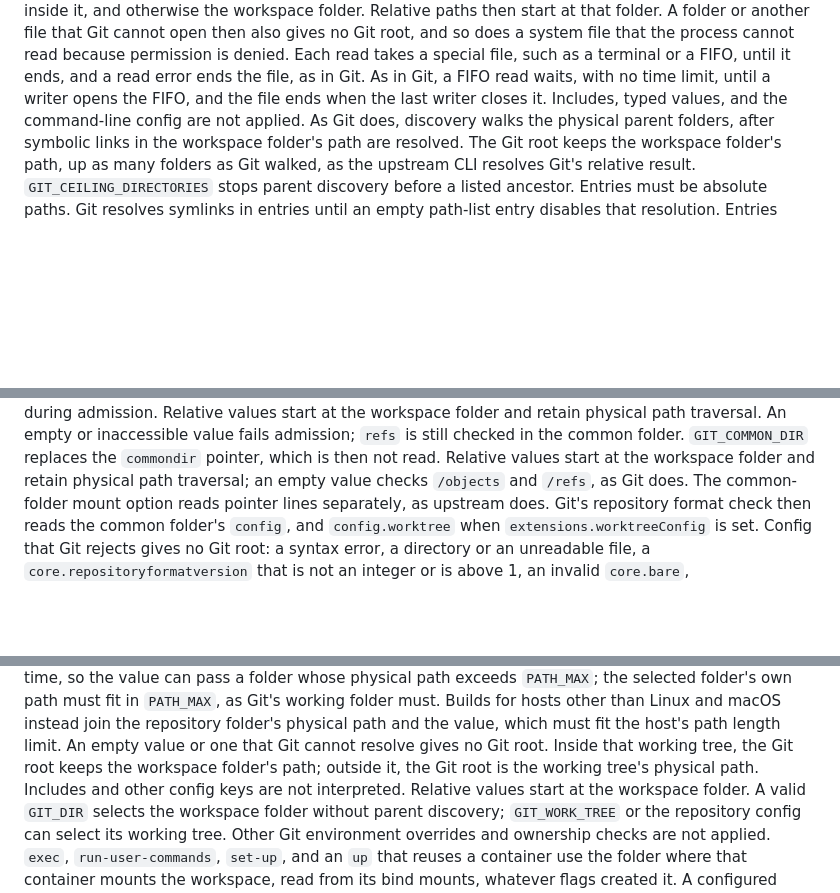
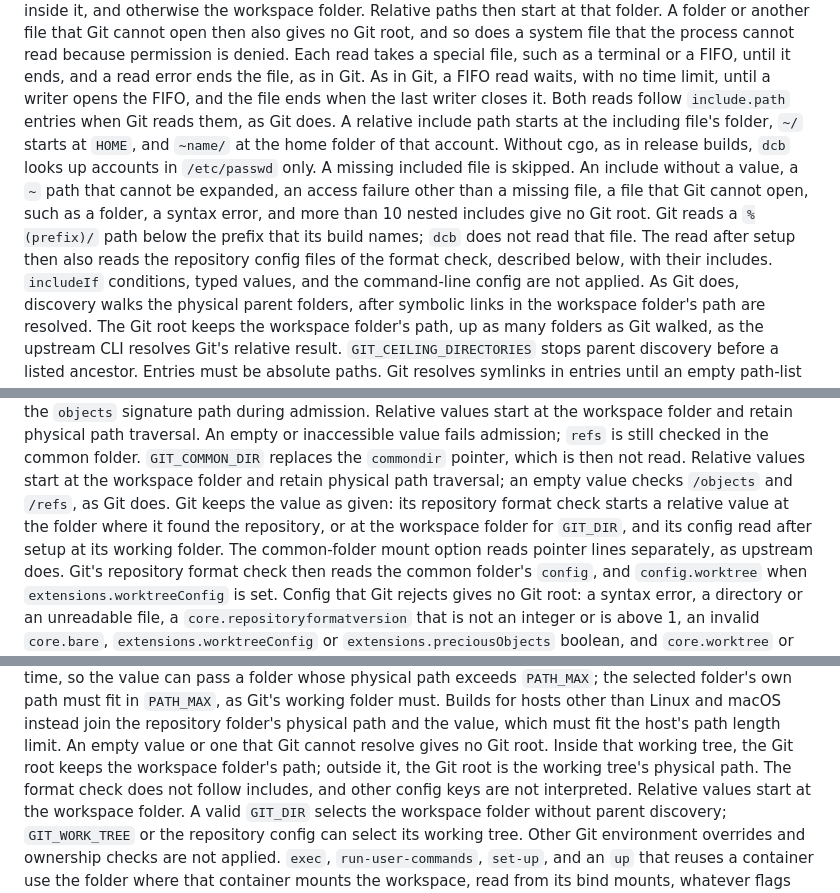
Before and after one commit to wyrd-company/devcontainer-builder, a Markdown page: docs/usage.md, 3 parts joined by grey strips. GitHub-like rendering; blank space fills up the shorter version.

Commit message:
docs: state that Git discovery follows config includes
Usage now states how both config reads follow include.path, which
include failures give no Git root, that the read after setup also reads
the repository config files with their includes, and where a relative
GIT_COMMON_DIR starts in the format check and in that read. includeIf,
%(prefix)/ include files and account lookup without cgo stay as stated
limits. Adds the patch intent.

Co-Authored-By: Claude Opus 5.5 <noreply@anthropic.com>

```diff
--- a/docs/usage.md
+++ b/docs/usage.md
@@ -666,8 +666,19 @@ then also gives no Git root, and so does a system file that the process cannot
 read because permission is denied. Each read takes a special file, such as a
 terminal or a FIFO, until it ends, and a read error ends the file, as in Git.
 As in Git, a FIFO read waits, with no time limit, until a writer opens the
-FIFO, and the file ends when the last writer closes it. Includes, typed values,
-and the command-line config are not applied.
+FIFO, and the file ends when the last writer closes it. Both reads follow
+`include.path` entries when Git reads them, as Git does. A relative include
+path starts at the including file's folder, `~/` starts at `HOME`, and `~name/`
+at the home folder of that account. Without cgo, as in release builds, `dcb`
+looks up accounts in `/etc/passwd` only. A missing included file is skipped.
+An include without a value, a `~` path that cannot be expanded, an access
+failure other than a missing file, a file that Git cannot open, such as a
+folder, a syntax error, and more than 10 nested includes give no Git root. Git
+reads a `%(prefix)/` path below the prefix that its build names; `dcb` does not
+read that file. The read after setup then also reads the repository config
+files of the format check, described below, with their includes.
+`includeIf` conditions, typed values, and the command-line config are not
+applied.
 As Git does, discovery walks the physical parent folders, after symbolic links
 in the workspace folder's path are resolved. The Git root keeps the workspace
 folder's path, up as many folders as Git walked, as the upstream CLI resolves
@@ -720,6 +731,9 @@ An empty or inaccessible value fails admission; `refs` is still checked in the
 common folder. `GIT_COMMON_DIR` replaces the `commondir` pointer, which is then
 not read. Relative values start at the workspace folder and retain physical
 path traversal; an empty value checks `/objects` and `/refs`, as Git does.
+Git keeps the value as given: its repository format check starts a relative
+value at the folder where it found the repository, or at the workspace folder
+for `GIT_DIR`, and its config read after setup at its working folder.
 The common-folder mount option reads pointer lines separately,
 as upstream does.
 Git's repository format check then reads the common folder's `config`, and
@@ -772,8 +786,8 @@ Builds for hosts other than Linux and macOS instead join the repository
 folder's physical path and the value, which must fit the host's path length
 limit. An empty value or one that Git cannot resolve gives no Git
 root. Inside that working tree, the Git root keeps the workspace folder's path;
-outside it, the Git root is the working tree's physical path. Includes and
-other config keys are not interpreted.
+outside it, the Git root is the working tree's physical path. The format check
+does not follow includes, and other config keys are not interpreted.
 Relative values start at the workspace folder. A valid `GIT_DIR` selects the
 workspace folder without parent discovery; `GIT_WORK_TREE` or the repository
 config can select its working tree. Other Git
```
Also changed, not shown: .intentional/intents/git-config-includes.md (added, +10 -0 lines).
